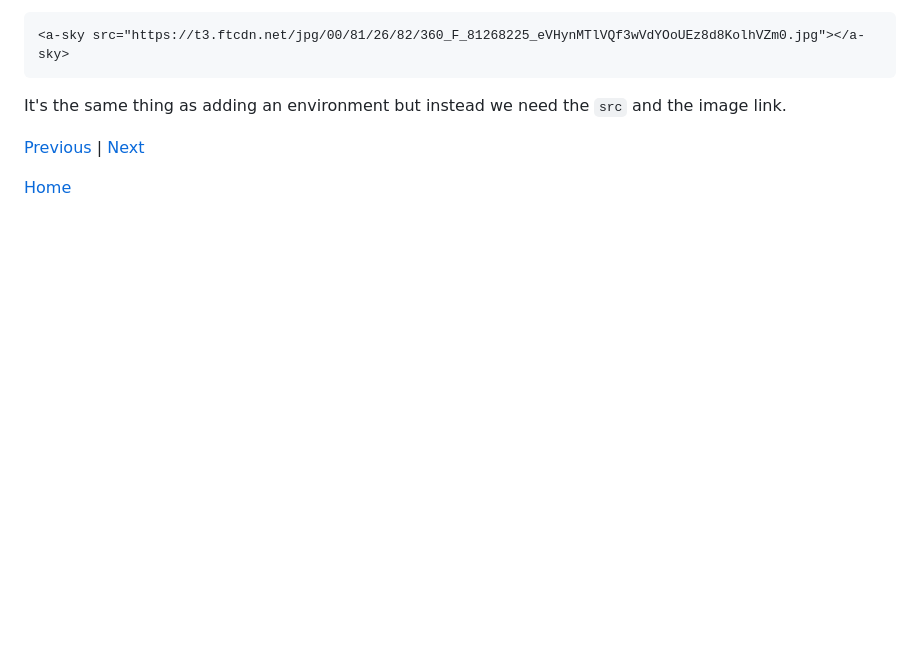
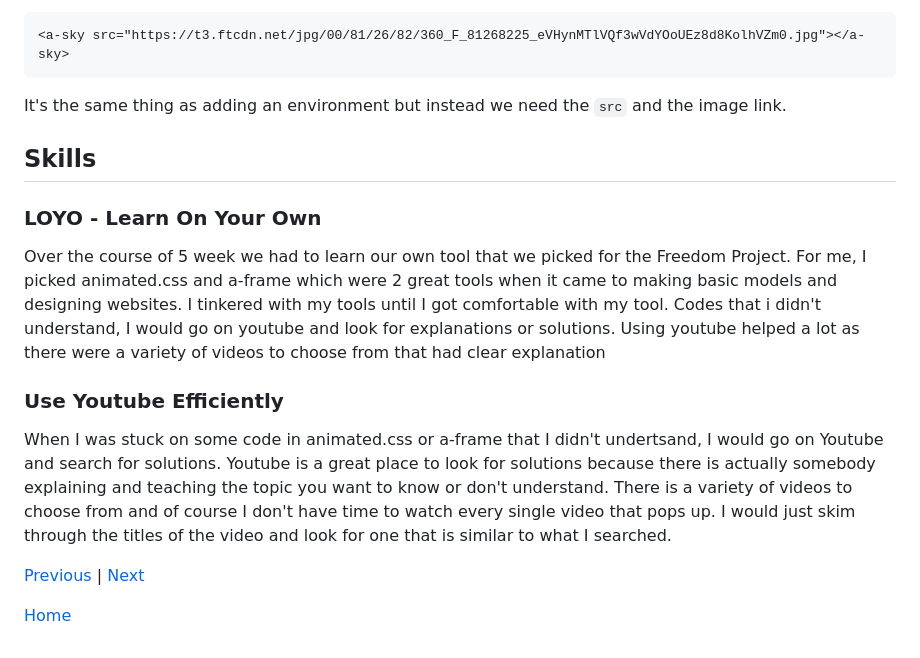
Before and after one commit to Jimmyl6413/sep10-freedom-project, a Markdown page: blog/entry05.md, the part around the change. Drawn GitHub-style; blank space fills up the shorter version.

Commit message:
finished skills

````diff
--- a/blog/entry05.md
+++ b/blog/entry05.md
@@ -43,6 +43,15 @@ I also learned that we can view the a-frame inspecter by clicking Control + alt
 It's the same thing as adding an environment but instead we need the ```src``` and the image link.
 
 
+## Skills
+
+### LOYO - Learn On Your Own
+Over the course of 5 week we had to learn our own tool that we picked for the Freedom Project. For me, I picked animated.css and a-frame which were 2 great tools when it came to making basic models and designing websites. I tinkered with my tools until I got comfortable with my tool. Codes that i didn't understand, I would go on youtube and look for explanations or solutions. Using youtube helped a lot as there were a variety of videos to choose from that had clear explanation
+
+### Use Youtube Efficiently
+When I was stuck on some code in animated.css or a-frame that I didn't undertsand, I would go on Youtube and search for solutions. Youtube is a great place to look for solutions because there is actually somebody explaining and teaching the topic you want to know or don't understand. There is a variety of videos to choose from and of course I don't have time to watch every single video that pops up. I would just skim through the titles of the video and look for one that is similar to what I searched.
+
+
 
 
 
````
